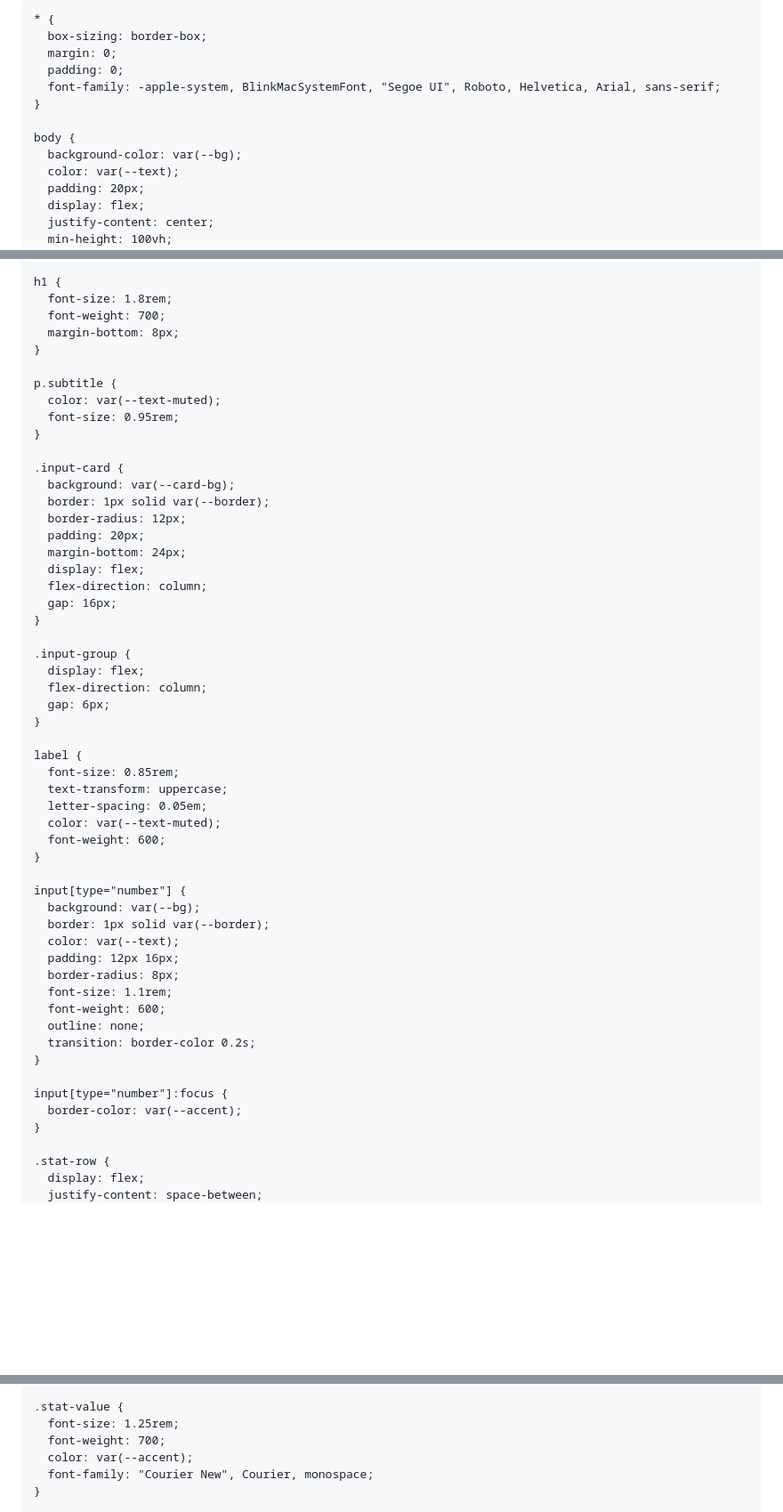
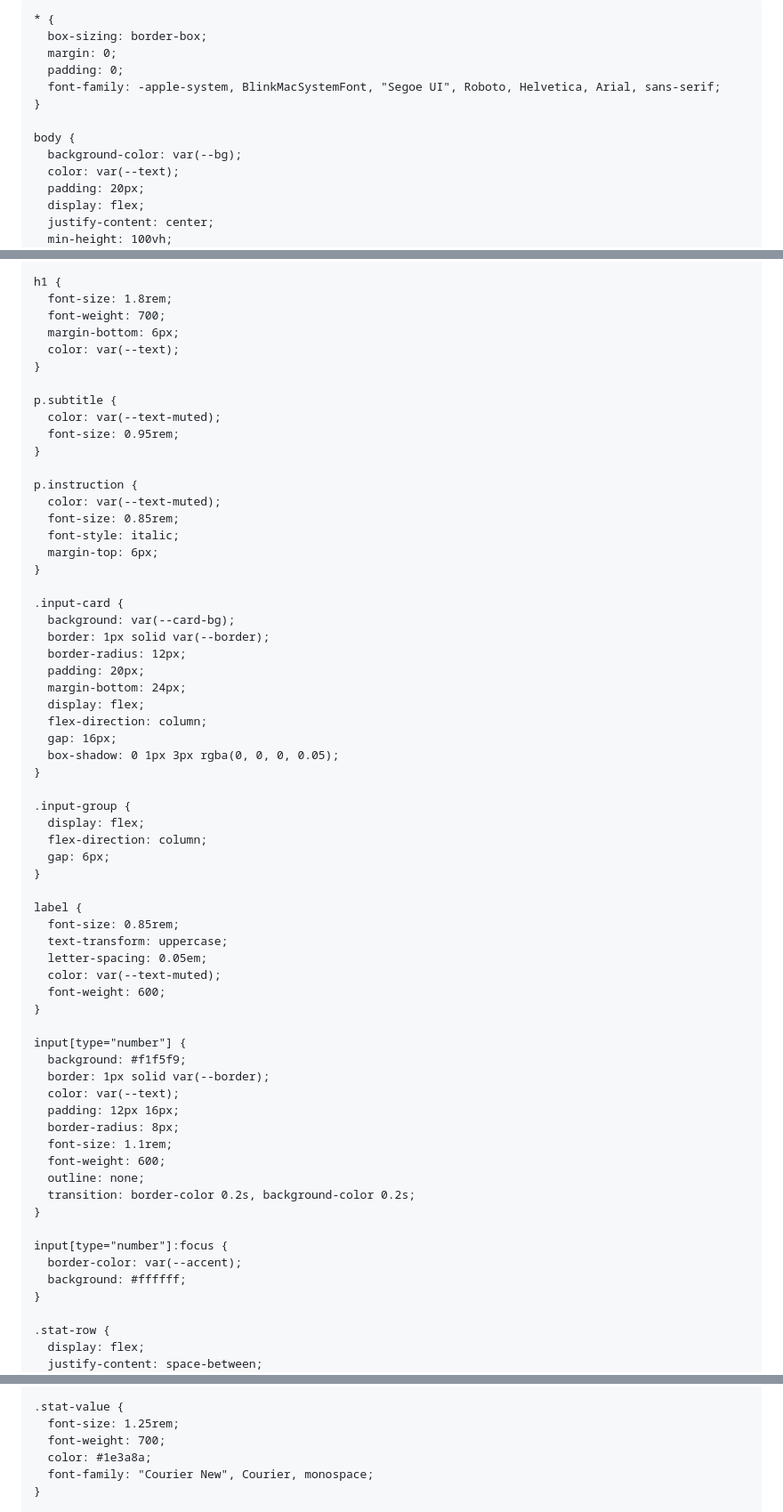
Before and after one commit to raptor-tb/CalcT9, a Markdown page: README.md, 3 parts joined by grey strips. Shown at 89% size. Drawn GitHub-style; blank space fills up the shorter version.

```diff
--- a/README.md
+++ b/README.md
@@ -2,19 +2,19 @@
 <head>
   <meta charset="UTF-8">
   <meta name="viewport" content="width=device-width, initial-scale=1.0">
-  <title>Base Value Troop Calculator</title>
+  <title>T9 Stacking Calculator</title>
   <style>
     :root {
-      --bg: #0f172a;
-      --card-bg: #1e293b;
-      --border: #334155;
-      --accent: #38bdf8;
-      --text: #f8fafc;
-      --text-muted: #94a3b8;
-      --group-g9: #3b82f6;
-      --group-s9: #8b5cf6;
-      --group-g8: #ec4899;
-      --group-s8: #10b981;
+      --bg: #f8fafc;
+      --card-bg: #ffffff;
+      --border: #e2e8f0;
+      --accent: #1e40af;
+      --text: #0f172a;
+      --text-muted: #64748b;
+      --group-g9: #2563eb;
+      --group-s9: #7c3aed;
+      --group-g8: #db2777;
+      --group-s8: #059669;
     }
 
     * {
@@ -46,12 +46,20 @@
     h1 {
       font-size: 1.8rem;
       font-weight: 700;
-      margin-bottom: 8px;
+      margin-bottom: 6px;
+      color: var(--text);
     }
 
     p.subtitle {
       color: var(--text-muted);
       font-size: 0.95rem;
+    }
+
+    p.instruction {
+      color: var(--text-muted);
+      font-size: 0.85rem;
+      font-style: italic;
+      margin-top: 6px;
     }
 
     .input-card {
@@ -63,6 +71,7 @@
       display: flex;
       flex-direction: column;
       gap: 16px;
+      box-shadow: 0 1px 3px rgba(0, 0, 0, 0.05);
     }
 
     .input-group {
@@ -80,7 +89,7 @@
     }
 
     input[type="number"] {
-      background: var(--bg);
+      background: #f1f5f9;
       border: 1px solid var(--border);
       color: var(--text);
       padding: 12px 16px;
@@ -88,11 +97,12 @@
       font-size: 1.1rem;
       font-weight: 600;
       outline: none;
-      transition: border-color 0.2s;
+      transition: border-color 0.2s, background-color 0.2s;
     }
 
     input[type="number"]:focus {
       border-color: var(--accent);
+      background: #ffffff;
     }
 
     .stat-row {
@@ -112,7 +122,7 @@
     .stat-value {
       font-size: 1.25rem;
       font-weight: 700;
-      color: var(--accent);
+      color: #1e3a8a;
       font-family: "Courier New", Courier, monospace;
     }
 
```
Also changed, not shown: other parts of README.md (+26 -8 lines).
